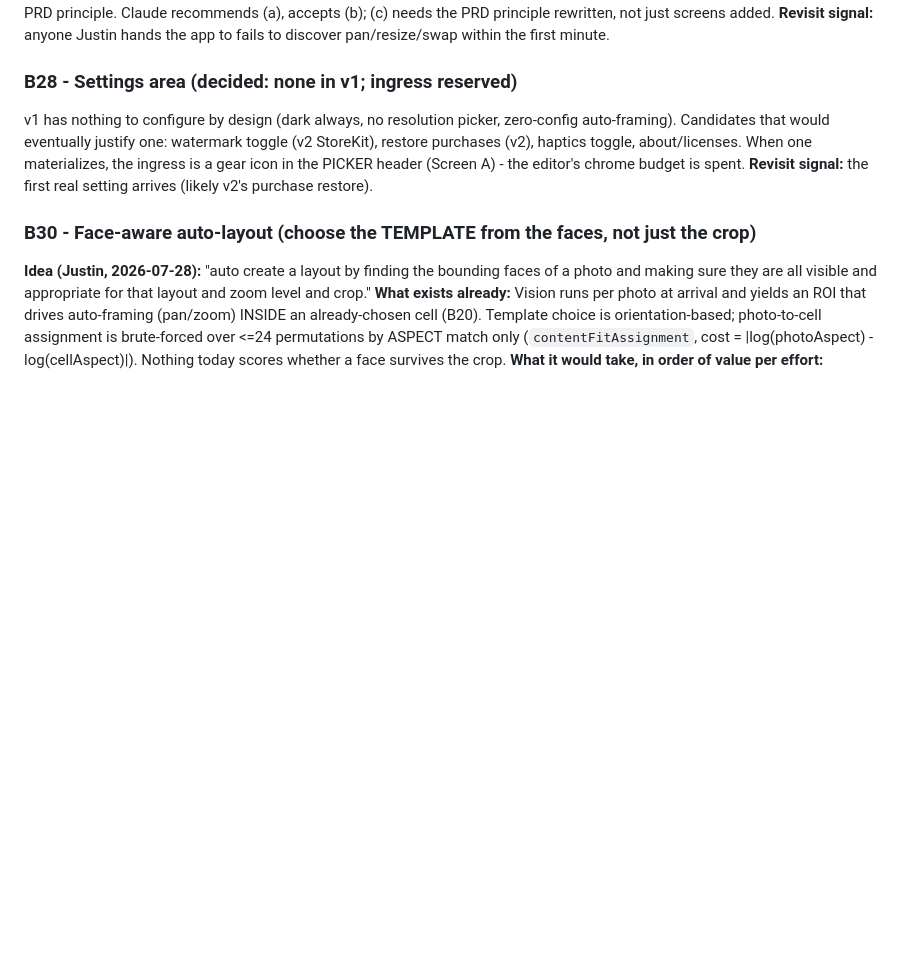
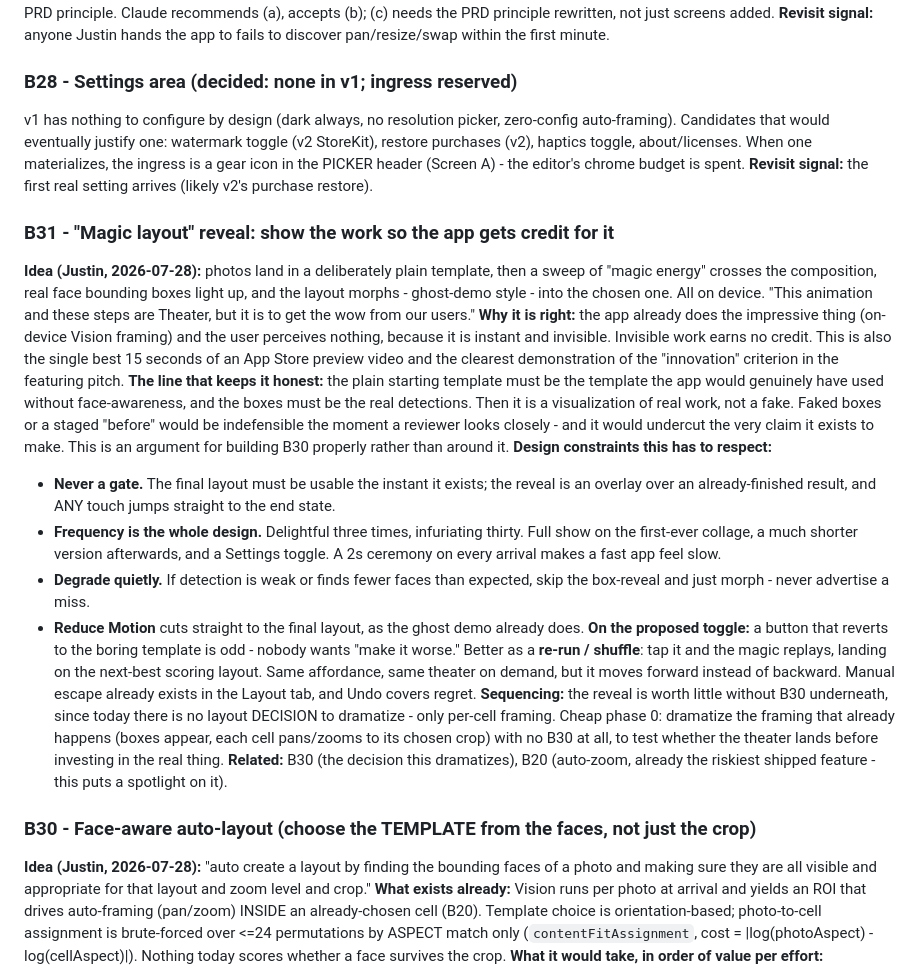
Before and after one commit to nikolausj1/mosaic, a Markdown page: Backlog.md, the part around the change. Rendered like a GitHub page; blank space fills up the shorter version.

Commit message:
Backlog B31: the "magic layout" reveal, and the line that keeps it honest
Captures Justin's idea of dramatizing the on-device work so the app gets
credit for it, plus the constraints that decide whether it delights or
annoys: never gate the result, ration the ceremony, degrade quietly when
detection is weak, and keep the "before" template and the boxes real so
the theater is a visualization rather than a fake. Argues the proposed
revert-toggle is better as a re-run/shuffle, and that a cheap phase 0 can
test the idea against the framing that already happens today.

Co-Authored-By: Claude Fable 5 <noreply@anthropic.com>

```diff
--- a/Backlog.md
+++ b/Backlog.md
@@ -133,6 +133,19 @@ These could be settled by dumping strings/resources from an Android APK, **which
 v1 has nothing to configure by design (dark always, no resolution picker, zero-config auto-framing). Candidates that would eventually justify one: watermark toggle (v2 StoreKit), restore purchases (v2), haptics toggle, about/licenses. When one materializes, the ingress is a gear icon in the PICKER header (Screen A) - the editor's chrome budget is spent.
 **Revisit signal:** the first real setting arrives (likely v2's purchase restore).
 
+### B31 - "Magic layout" reveal: show the work so the app gets credit for it
+**Idea (Justin, 2026-07-28):** photos land in a deliberately plain template, then a sweep of "magic energy" crosses the composition, real face bounding boxes light up, and the layout morphs - ghost-demo style - into the chosen one. All on device. "This animation and these steps are Theater, but it is to get the wow from our users."
+**Why it is right:** the app already does the impressive thing (on-device Vision framing) and the user perceives nothing, because it is instant and invisible. Invisible work earns no credit. This is also the single best 15 seconds of an App Store preview video and the clearest demonstration of the "innovation" criterion in the featuring pitch.
+**The line that keeps it honest:** the plain starting template must be the template the app would genuinely have used without face-awareness, and the boxes must be the real detections. Then it is a visualization of real work, not a fake. Faked boxes or a staged "before" would be indefensible the moment a reviewer looks closely - and it would undercut the very claim it exists to make. This is an argument for building B30 properly rather than around it.
+**Design constraints this has to respect:**
+- **Never a gate.** The final layout must be usable the instant it exists; the reveal is an overlay over an already-finished result, and ANY touch jumps straight to the end state.
+- **Frequency is the whole design.** Delightful three times, infuriating thirty. Full show on the first-ever collage, a much shorter version afterwards, and a Settings toggle. A 2s ceremony on every arrival makes a fast app feel slow.
+- **Degrade quietly.** If detection is weak or finds fewer faces than expected, skip the box-reveal and just morph - never advertise a miss.
+- **Reduce Motion** cuts straight to the final layout, as the ghost demo already does.
+**On the proposed toggle:** a button that reverts to the boring template is odd - nobody wants "make it worse." Better as a **re-run / shuffle**: tap it and the magic replays, landing on the next-best scoring layout. Same affordance, same theater on demand, but it moves forward instead of backward. Manual escape already exists in the Layout tab, and Undo covers regret.
+**Sequencing:** the reveal is worth little without B30 underneath, since today there is no layout DECISION to dramatize - only per-cell framing. Cheap phase 0: dramatize the framing that already happens (boxes appear, each cell pans/zooms to its chosen crop) with no B30 at all, to test whether the theater lands before investing in the real thing.
+**Related:** B30 (the decision this dramatizes), B20 (auto-zoom, already the riskiest shipped feature - this puts a spotlight on it).
+
 ### B30 - Face-aware auto-layout (choose the TEMPLATE from the faces, not just the crop)
 **Idea (Justin, 2026-07-28):** "auto create a layout by finding the bounding faces of a photo and making sure they are all visible and appropriate for that layout and zoom level and crop."
 **What exists already:** Vision runs per photo at arrival and yields an ROI that drives auto-framing (pan/zoom) INSIDE an already-chosen cell (B20). Template choice is orientation-based; photo-to-cell assignment is brute-forced over <=24 permutations by ASPECT match only (`contentFitAssignment`, cost = |log(photoAspect) - log(cellAspect)|). Nothing today scores whether a face survives the crop.
```
